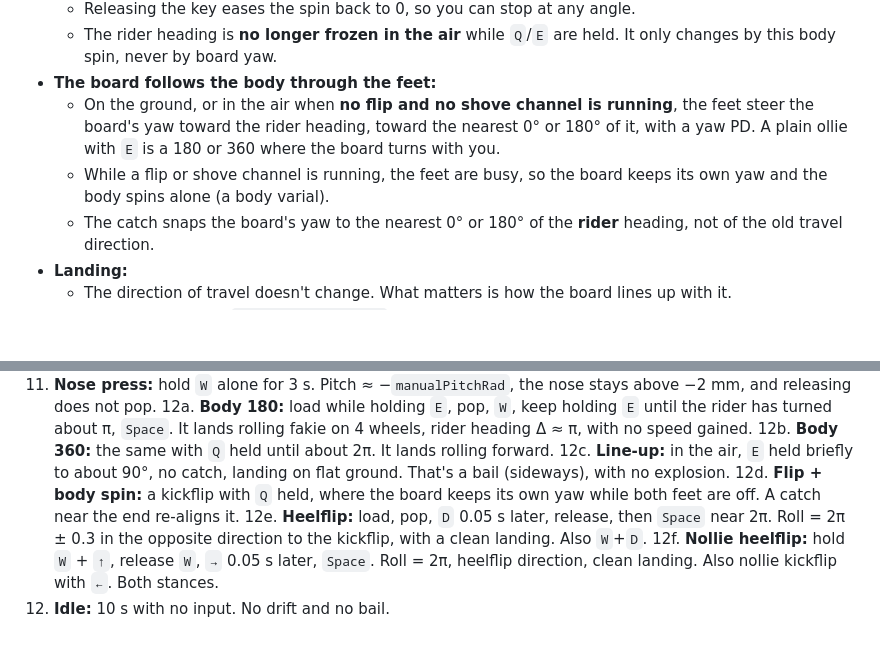
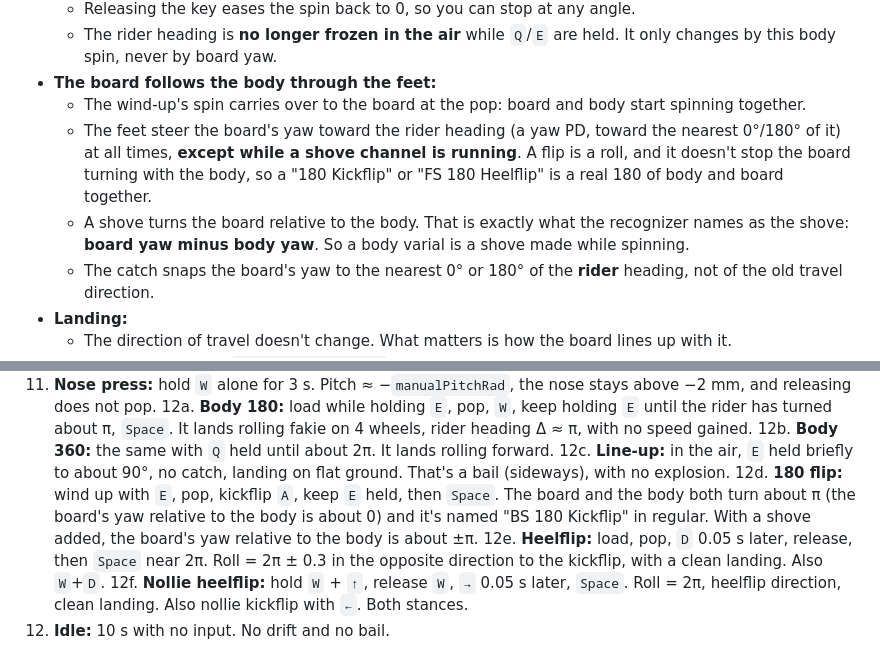
Before and after one commit to v4rgas/two-feet, a Markdown page: MECHANICS.md, 2 parts joined by grey strips. Drawn GitHub-style; blank space fills up the shorter version.

Commit message:
docs: board follows body yaw unless a shove runs (180 flips are real); shove = board yaw − body yaw

```diff
--- a/MECHANICS.md
+++ b/MECHANICS.md
@@ -202,12 +202,16 @@ for the recognizer, based on stance.
   - The rider heading is **no longer frozen in the air** while `Q`/`E` are
     held. It only changes by this body spin, never by board yaw.
 - **The board follows the body through the feet:**
-  - On the ground, or in the air when **no flip and no shove channel is
-    running**, the feet steer the board's yaw toward the rider heading,
-    toward the nearest 0° or 180° of it, with a yaw PD. A plain ollie with
-    `E` is a 180 or 360 where the board turns with you.
-  - While a flip or shove channel is running, the feet are busy, so the board
-    keeps its own yaw and the body spins alone (a body varial).
+  - The wind-up's spin carries over to the board at the pop: board and body
+    start spinning together.
+  - The feet steer the board's yaw toward the rider heading (a yaw PD,
+    toward the nearest 0°/180° of it) at all times, **except while a shove
+    channel is running**. A flip is a roll, and it doesn't stop the board
+    turning with the body, so a "180 Kickflip" or "FS 180 Heelflip" is a real
+    180 of body and board together.
+  - A shove turns the board relative to the body. That is exactly what the
+    recognizer names as the shove: **board yaw minus body yaw**. So a body
+    varial is a shove made while spinning.
   - The catch snaps the board's yaw to the nearest 0° or 180° of the **rider**
     heading, not of the old travel direction.
 - **Landing:**
@@ -377,7 +381,7 @@ These are all first guesses. The dev tuning panel must expose them live.
 12a. **Body 180:** load while holding `E`, pop, `W`, keep holding `E` until the rider has turned about π, `Space`. It lands rolling fakie on 4 wheels, rider heading Δ ≈ π, with no speed gained.
 12b. **Body 360:** the same with `Q` held until about 2π. It lands rolling forward.
 12c. **Line-up:** in the air, `E` held briefly to about 90°, no catch, landing on flat ground. That's a bail (sideways), with no explosion.
-12d. **Flip + body spin:** a kickflip with `Q` held, where the board keeps its own yaw while both feet are off. A catch near the end re-aligns it.
+12d. **180 flip:** wind up with `E`, pop, kickflip `A`, keep `E` held, then `Space`. The board and the body both turn about π (the board's yaw relative to the body is about 0) and it's named "BS 180 Kickflip" in regular. With a shove added, the board's yaw relative to the body is about ±π.
 12e. **Heelflip:** load, pop, `D` 0.05 s later, release, then `Space` near 2π. Roll = 2π ± 0.3 in the opposite direction to the kickflip, with a clean landing. Also `W`+`D`.
 12f. **Nollie heelflip:** hold `W` + `↑`, release `W`, `→` 0.05 s later, `Space`. Roll = 2π, heelflip direction, clean landing. Also nollie kickflip with `←`. Both stances.
 13. **Idle:** 10 s with no input. No drift and no bail.
```
